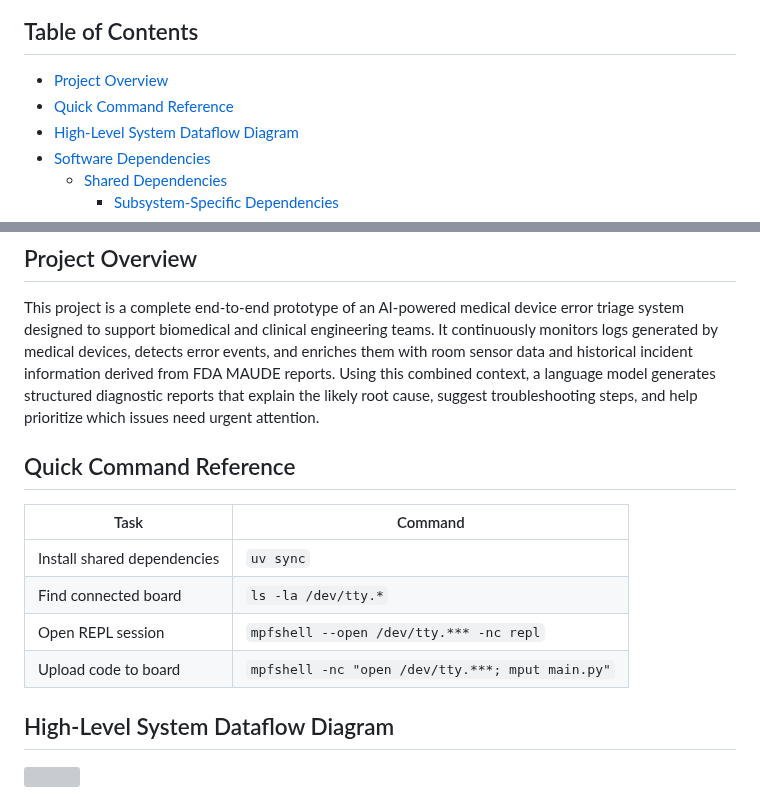
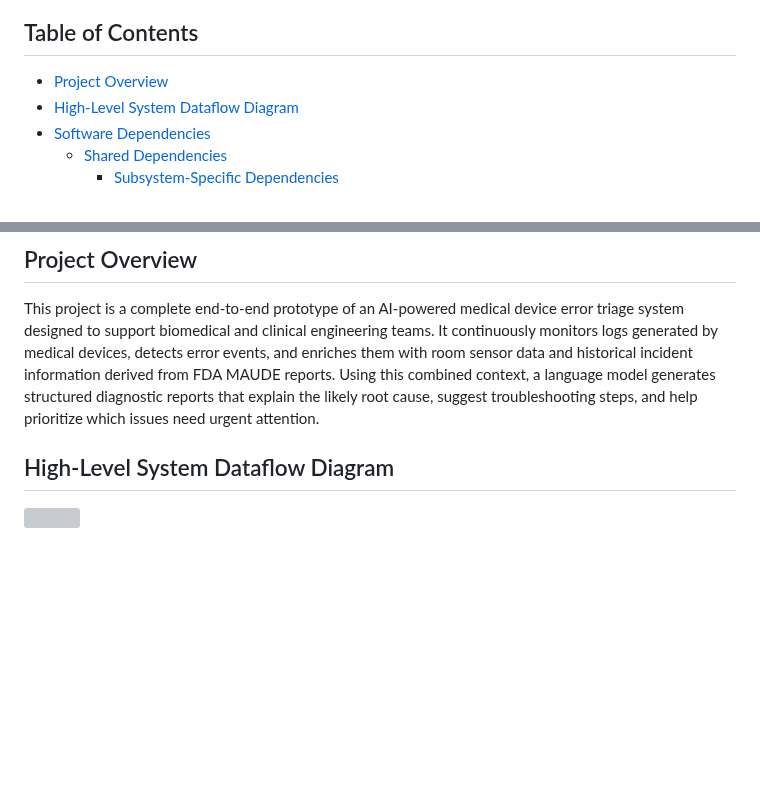
Before and after one commit to pablordoricaw/eecse4764-aiot-project, a Markdown page: README.md, 2 parts joined by grey strips. GitHub-like rendering; blank space fills up the shorter version; grey boxes are pictures that could not be loaded.

Commit message:
docs(readme): remove command reference section

```diff
--- a/README.md
+++ b/README.md
@@ -18,7 +18,6 @@ This repository contains project implementation for EECSE-4764 Artificial Intell
 ## Table of Contents <!-- omit from toc -->
 
 - [Project Overview](#project-overview)
-- [Quick Command Reference](#quick-command-reference)
 - [High-Level System Dataflow Diagram](#high-level-system-dataflow-diagram)
 - [Software Dependencies](#software-dependencies)
   - [Shared Dependencies](#shared-dependencies)
@@ -36,15 +35,6 @@ This repository contains project implementation for EECSE-4764 Artificial Intell
 ## Project Overview
 
 This project is a complete end‑to‑end prototype of an AI‑powered medical device error triage system designed to support biomedical and clinical engineering teams. It continuously monitors logs generated by medical devices, detects error events, and enriches them with room sensor data and historical incident information derived from FDA MAUDE reports. Using this combined context, a language model generates structured diagnostic reports that explain the likely root cause, suggest troubleshooting steps, and help prioritize which issues need urgent attention.
-
-## Quick Command Reference
-
-| Task | Command |
-|------|---------|
-| Install shared dependencies | `uv sync` |
-| Find connected board | `ls -la /dev/tty.*` |
-| Open REPL session | `mpfshell --open /dev/tty.*** -nc repl` |
-| Upload code to board | `mpfshell -nc "open /dev/tty.***; mput main.py"` |
 
 ## High-Level System Dataflow Diagram
 
```
